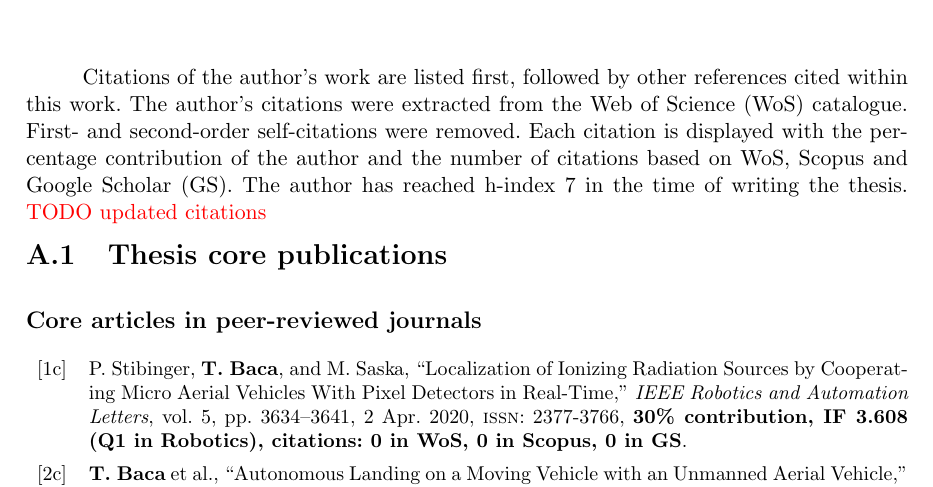
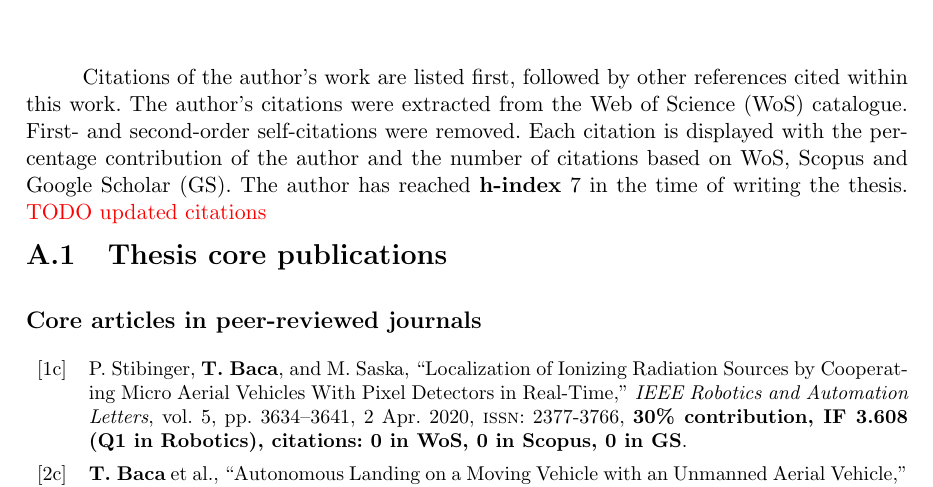
Before and after one commit to klaxalk/dissertation, a LaTeX thesis (thesis/main.tex): part of page 23 of 36, cut so that both start at the same text. Compiled offline with pdfLaTeX.

Commit message:
fixed compilation

```diff
--- a/thesis/main.tex
+++ b/thesis/main.tex
@@ -1753,7 +1753,7 @@ Citations of the author's work are listed first, followed by other references ci
 The author's citations were extracted from the Web of Science~(WoS) catalogue.
 First- and second-order self-citations were removed.
 Each citation is displayed with the percentage contribution of the author and the number of citations based on WoS, Scopus and Google Scholar~(GS).
-The author has reached \mathbf{h-index} 7 in the time of writing the thesis.
+The author has reached \textbf{h-index} 7 in the time of writing the thesis.
 \todo{updated citations}
 
 %%{ Core publications
```
